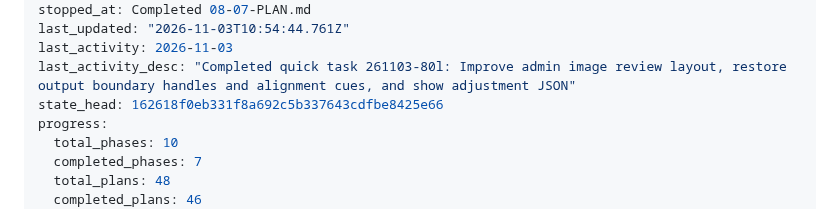
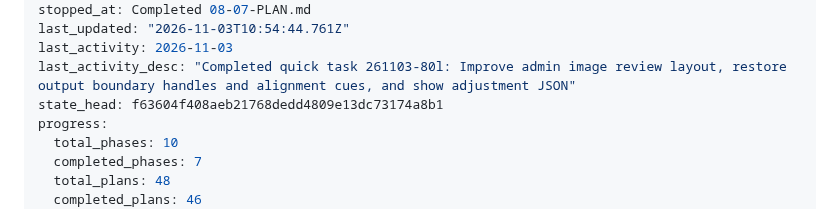
Before and after one commit to jetsaredim/autographs, a Markdown page: .planning/STATE.md, the part around the change. Rendered like a GitHub page.

Commit message:
docs: record admin review fixes

```diff
--- a/.planning/STATE.md
+++ b/.planning/STATE.md
@@ -8,7 +8,7 @@ stopped_at: Completed 08-07-PLAN.md
 last_updated: "2026-11-03T10:54:44.761Z"
 last_activity: 2026-11-03
 last_activity_desc: "Completed quick task 261103-80l: Improve admin image review layout, restore output boundary handles and alignment cues, and show adjustment JSON"
-state_head: 162618f0eb331f8a692c5b337643cdfbe8425e66
+state_head: f63604f408aeb21768dedd4809e13dc73174a8b1
 progress:
   total_phases: 10
   completed_phases: 7
```
Also changed, not shown: 1 other file.
